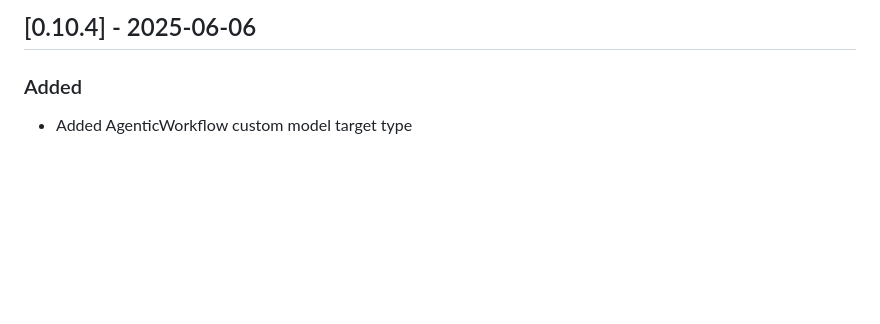
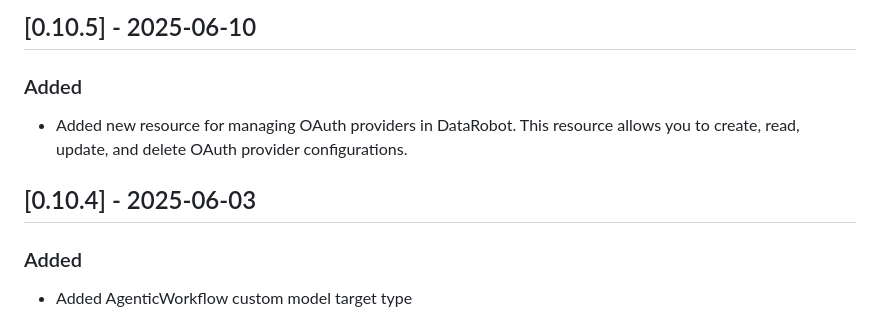
Before and after one commit to datarobot-community/terraform-provider-datarobot, a Markdown page: CHANGELOG.md, the part around the change. Rendered like a GitHub page; blank space fills up the shorter version.

Commit message:
Add Change log

```diff
--- a/CHANGELOG.md
+++ b/CHANGELOG.md
@@ -1,4 +1,10 @@
-## [0.10.4] - 2025-06-06
+## [0.10.5] - 2025-06-10
+
+### Added
+
+- Added new resource for managing OAuth providers in DataRobot. This resource allows you to create, read, update, and delete OAuth provider configurations.
+
+## [0.10.4] - 2025-06-03
 
 ### Added
 
```
